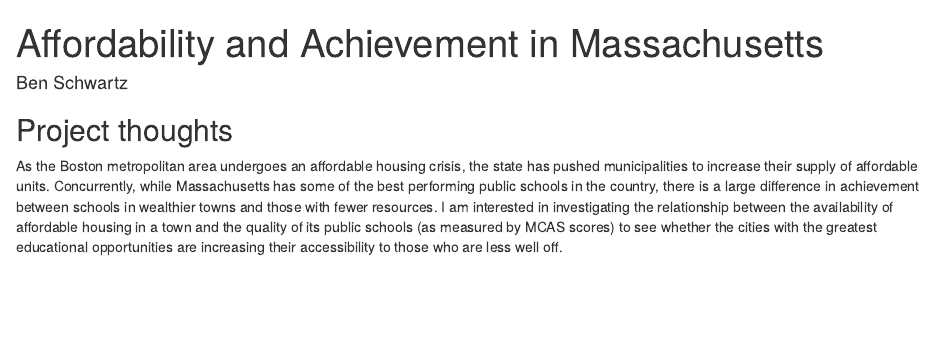
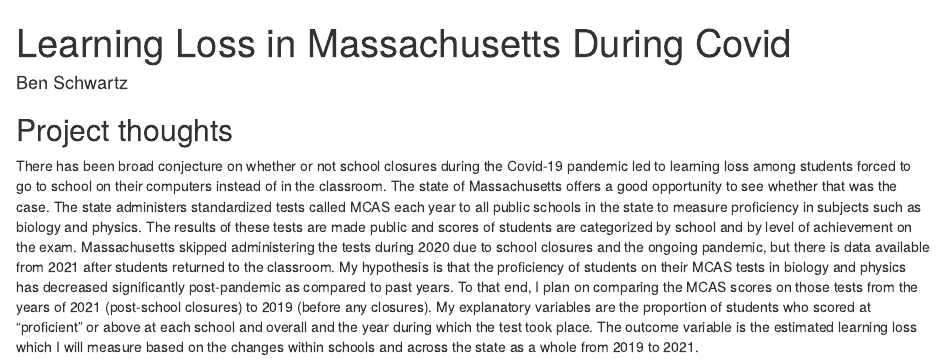
Before and after one commit to Ben-Schwartz-99/gov50-final-project, an R Markdown document (index.Rmd): the page in a window 1100 px wide, from its top. Rendered offline with R 4.5, knitr and Pandoc, with nearby package versions; drawn as R Markdown's standard HTML page in place of the format the file asks for.

Commit message:
Updating website

```diff
--- a/index.Rmd
+++ b/index.Rmd
@@ -1,7 +1,7 @@
 ---
-title: "Affordability and Achievement in Massachusetts"
+title: "Learning Loss in Massachusetts During Covid"
 author: "Ben Schwartz"
-description: "City level affordable housing construction in MA compared to MCAS scores"
+description: "A look at MCAS scores over time from before and after the school shutdowns during the COVID-19 pandemic"
 output:
   distill::distill_article:
     self_contained: false
@@ -11,4 +11,4 @@
 
 ## Project thoughts
 
-As the Boston metropolitan area undergoes an affordable housing crisis, the state has pushed municipalities to increase their supply of affordable units. Concurrently, while Massachusetts has some of the best performing public schools in the country, there is a large difference in achievement between schools in wealthier towns and those with fewer resources. I am interested in investigating the relationship between the availability of affordable housing in a town and the quality of its public schools (as measured by MCAS scores) to see whether the cities with the greatest educational opportunities are increasing their accessibility to those who are less well off.
+There has been broad conjecture on whether or not school closures during the Covid-19 pandemic led to learning loss among students forced to go to school on their computers instead of in the classroom. The state of Massachusetts offers a good opportunity to see whether that was the case. The state administers standardized tests called MCAS each year to all public schools in the state to measure proficiency in subjects such as biology and physics. The results of these tests are made public and scores of students are categorized by school and by level of achievement on the exam. Massachusetts skipped administering the tests during 2020 due to school closures and the ongoing pandemic, but there is data available from 2021 after students returned to the classroom. My hypothesis is that the proficiency of students on their MCAS tests in biology and physics has decreased significantly post-pandemic as compared to past years. To that end, I plan on comparing the MCAS scores on those tests from the years of 2021 (post-school closures) to 2019 (before any closures). My explanatory variables are the  proportion of students who scored at "proficient" or above at each school and overall and the year during which the test took place. The outcome variable is the estimated learning loss which I will measure based on the changes within schools and across the state as a whole from 2019 to 2021.
```
Also changed, not shown: index.html.
